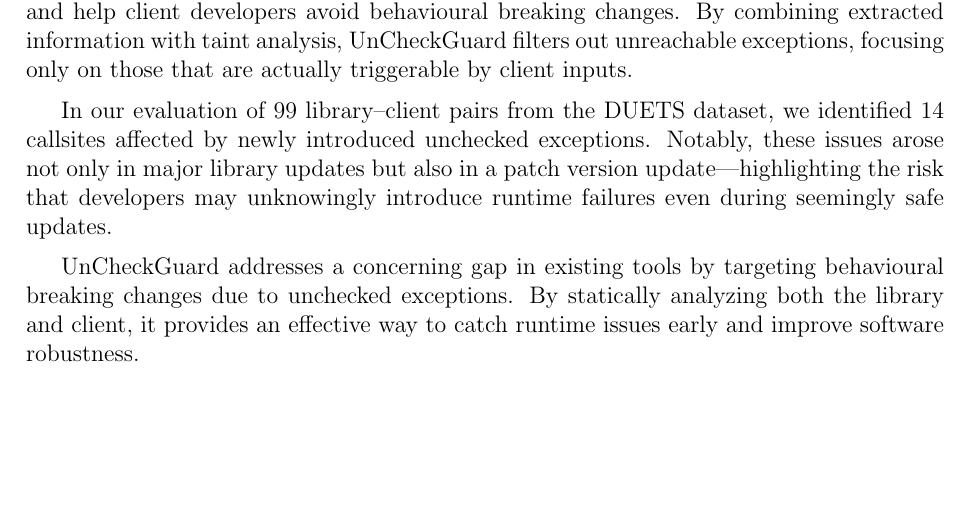
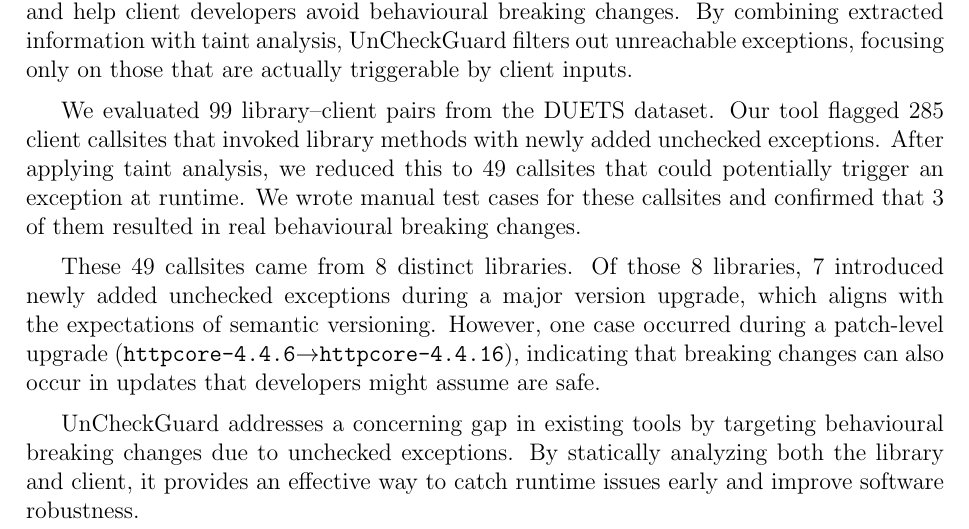
Before and after one commit to vinayaksh42/MASC-ECE-THESIS, a LaTeX thesis (uw-ethesis.tex, which reads chapter-conclusion.tex): part of page 47 of 52, cut so that both start at the same text, the shorter picture padded with empty space. Compiled offline with pdfLaTeX.

Commit message:
Fix: chapter 8:

```diff
--- a/chapter-conclusion.tex
+++ b/chapter-conclusion.tex
@@ -5,6 +5,8 @@ In this work, we demonstrated the impact of behavioural breaking changes caused
 
 We introduced UnCheckGuard, a static analysis tool designed to detect such exceptions and help client developers avoid behavioural breaking changes. By combining extracted information with taint analysis, UnCheckGuard filters out unreachable exceptions, focusing only on those that are actually triggerable by client inputs.
 
-In our evaluation of 99 library–client pairs from the DUETS dataset, we identified 14 callsites affected by newly introduced unchecked exceptions. Notably, these issues arose not only in major library updates but also in a patch version update—highlighting the risk that developers may unknowingly introduce runtime failures even during seemingly safe updates.
+We evaluated 99 library–client pairs from the DUETS dataset. Our tool flagged 285 client callsites that invoked library methods with newly added unchecked exceptions. After applying taint analysis, we reduced this to 49 callsites that could potentially trigger an exception at runtime. We wrote manual test cases for these callsites and confirmed that 3 of them resulted in real behavioural breaking changes.
+
+These 49 callsites came from 8 distinct libraries. Of those 8 libraries, 7 introduced newly added unchecked exceptions during a major version upgrade, which aligns with the expectations of semantic versioning. However, one case occurred during a patch-level upgrade (\texttt{httpcore-4.4.6}$\rightarrow$\texttt{httpcore-4.4.16}), indicating that breaking changes can also occur in updates that developers might assume are safe.
 
 UnCheckGuard addresses a concerning gap in existing tools by targeting behavioural breaking changes due to unchecked exceptions. By statically analyzing both the library and client, it provides an effective way to catch runtime issues early and improve software robustness.
```
